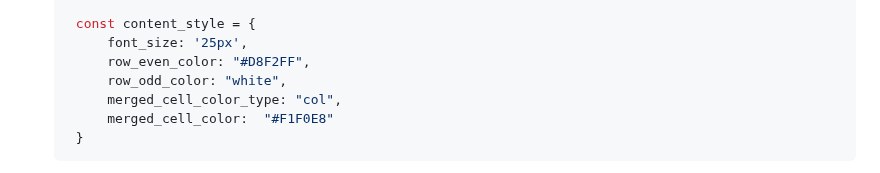
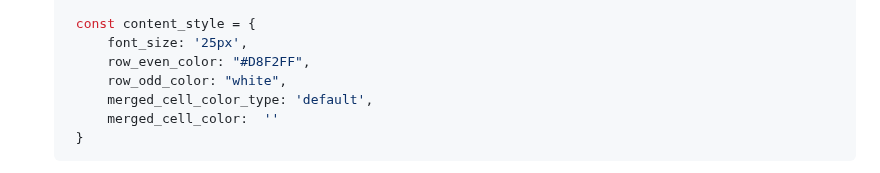
Before and after one commit to xstylizt/automerged-modified-table, a Markdown page: README.md, the part around the change. Drawn GitHub-style.

````diff
--- a/README.md
+++ b/README.md
@@ -212,8 +212,8 @@
         font_size: '25px',
         row_even_color: "#D8F2FF",
         row_odd_color: "white",
-        merged_cell_color_type: "col",
-        merged_cell_color:  "#F1F0E8"
+        merged_cell_color_type: 'default',
+        merged_cell_color:  ''
     }
    ```
 
````
